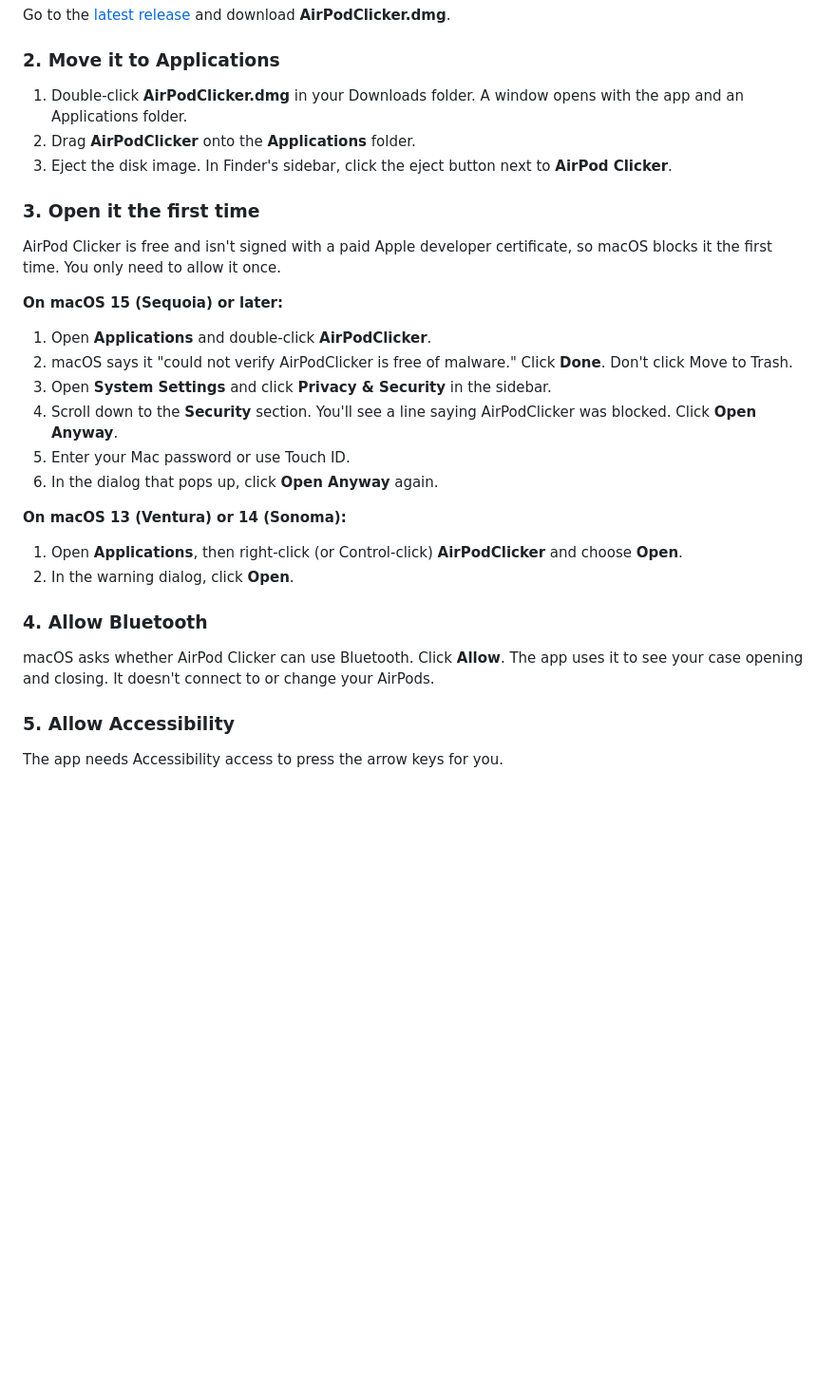
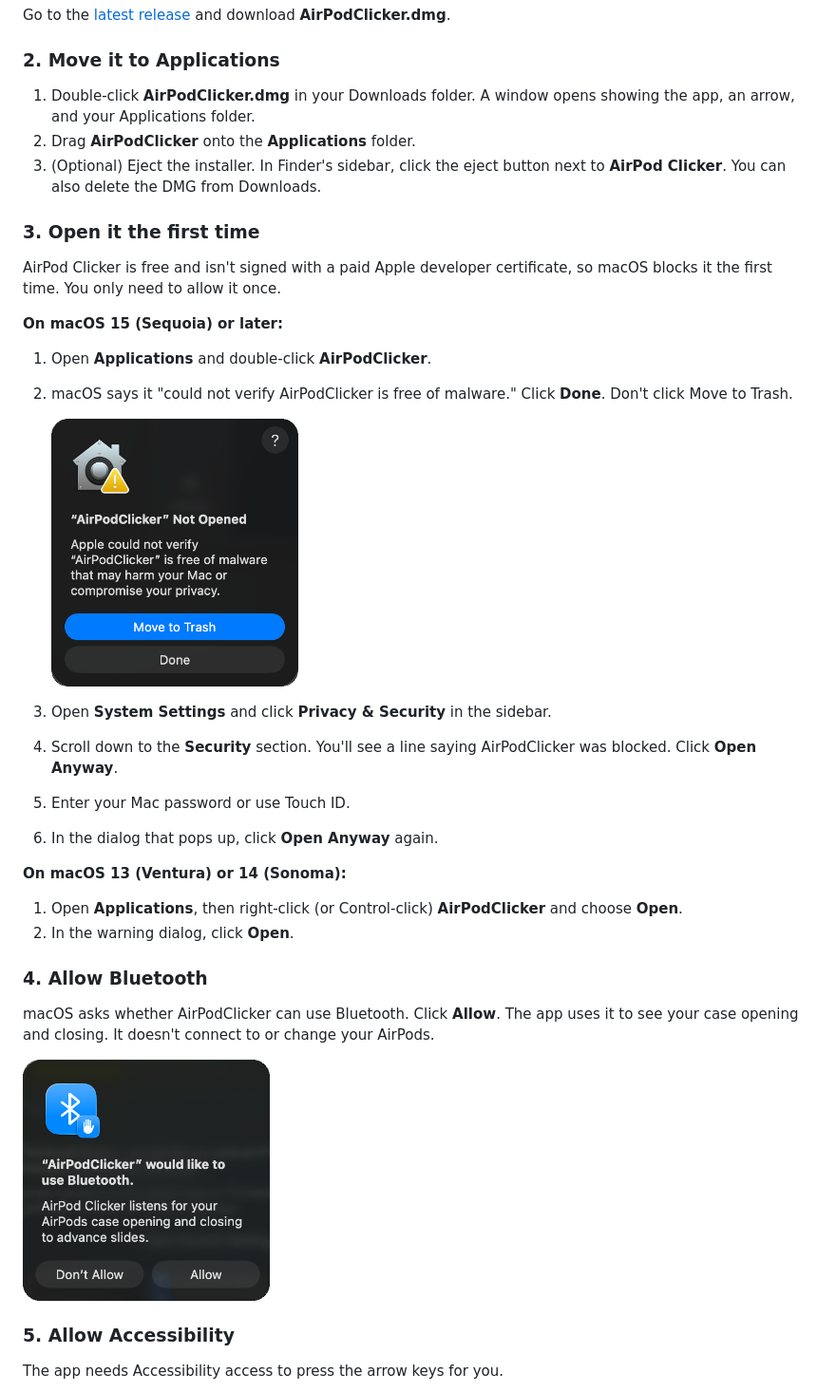
Before and after one commit to TheCodyRich/airpods-clicker, a Markdown page: README.md, the part around one of its changes. Shown at 95% size. Drawn GitHub-style; pictures changed too: docs/images/1-gatekeeper-not-opened.png (added), docs/images/2-bluetooth-prompt.png (added); blank space fills up the shorter version.

```diff
--- a/README.md
+++ b/README.md
@@ -14,9 +14,9 @@ Go to the [latest release](https://github.com/TheCodyRich/airpods-clicker/releas
 
 ### 2. Move it to Applications
 
-1. Double-click **AirPodClicker.dmg** in your Downloads folder. A window opens with the app and an Applications folder.
+1. Double-click **AirPodClicker.dmg** in your Downloads folder. A window opens showing the app, an arrow, and your Applications folder.
 2. Drag **AirPodClicker** onto the **Applications** folder.
-3. Eject the disk image. In Finder's sidebar, click the eject button next to **AirPod Clicker**.
+3. (Optional) Eject the installer. In Finder's sidebar, click the eject button next to **AirPod Clicker**. You can also delete the DMG from Downloads.
 
 ### 3. Open it the first time
 
@@ -26,6 +26,9 @@ AirPod Clicker is free and isn't signed with a paid Apple developer certificate,
 
 1. Open **Applications** and double-click **AirPodClicker**.
 2. macOS says it "could not verify AirPodClicker is free of malware." Click **Done**. Don't click Move to Trash.
+
+   <img src="docs/images/1-gatekeeper-not-opened.png" alt="AirPodClicker Not Opened dialog with Move to Trash and Done buttons" width="260">
+
 3. Open **System Settings** and click **Privacy & Security** in the sidebar.
 4. Scroll down to the **Security** section. You'll see a line saying AirPodClicker was blocked. Click **Open Anyway**.
 5. Enter your Mac password or use Touch ID.
@@ -38,7 +41,9 @@ AirPod Clicker is free and isn't signed with a paid Apple developer certificate,
 
 ### 4. Allow Bluetooth
 
-macOS asks whether AirPod Clicker can use Bluetooth. Click **Allow**. The app uses it to see your case opening and closing. It doesn't connect to or change your AirPods.
+macOS asks whether AirPodClicker can use Bluetooth. Click **Allow**. The app uses it to see your case opening and closing. It doesn't connect to or change your AirPods.
+
+<img src="docs/images/2-bluetooth-prompt.png" alt="AirPodClicker would like to use Bluetooth prompt with Don't Allow and Allow buttons" width="260">
 
 ### 5. Allow Accessibility
 
```
Also changed, not shown: other parts of README.md (+12 -4 lines), docs/images/3-accessibility-prompt.png (added), docs/images/4-accessibility-settings.png (added), 6 other files.
